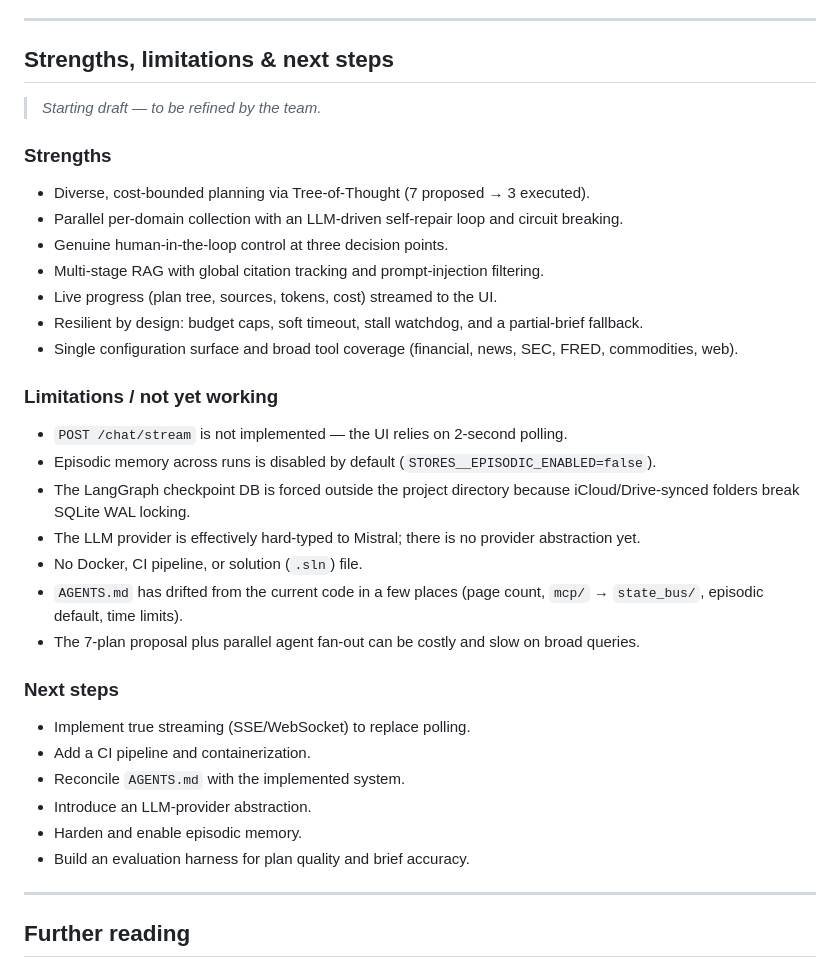
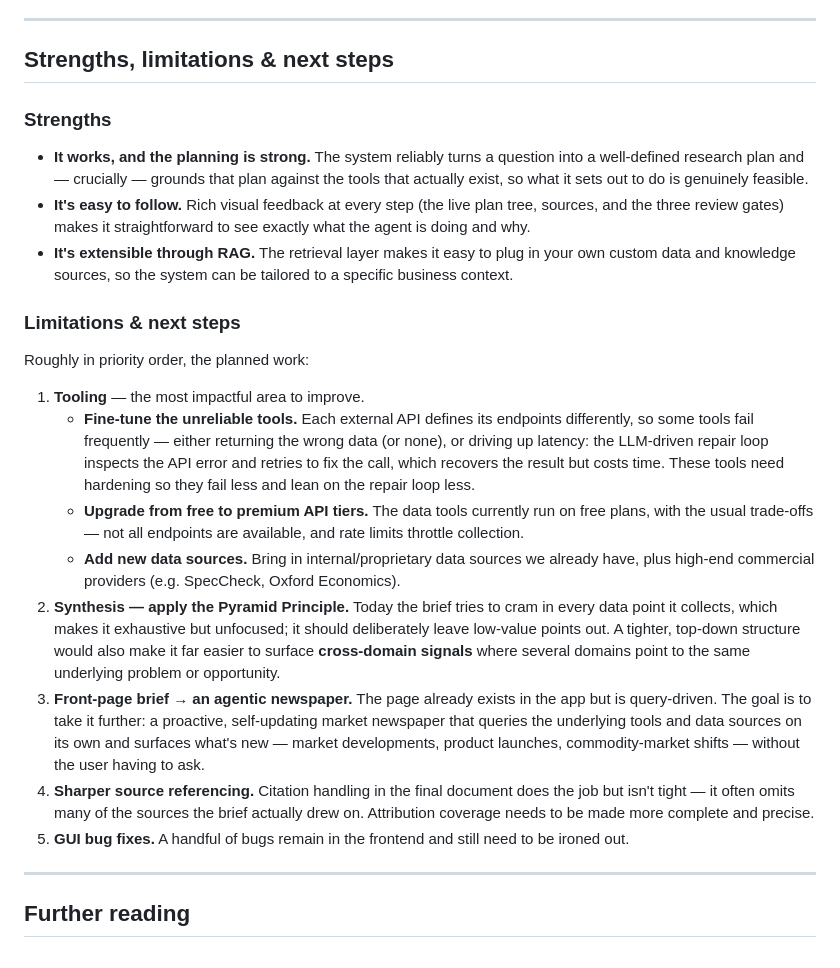
Before and after one commit to MZD-StijnVanHelleputte/MarketResearchAgent, a Markdown page: README.md, the part around the change. GitHub-like rendering.

Commit message:
Add next steps

```diff
--- a/README.md
+++ b/README.md
@@ -227,36 +227,24 @@ For interactive checks, the app's **Testing** page and the backend's `POST /test
 
 ## Strengths, limitations & next steps
 
-> _Starting draft — to be refined by the team._
-
 ### Strengths
 
-- Diverse, cost-bounded planning via Tree-of-Thought (7 proposed → 3 executed).
-- Parallel per-domain collection with an LLM-driven self-repair loop and circuit breaking.
-- Genuine human-in-the-loop control at three decision points.
-- Multi-stage RAG with global citation tracking and prompt-injection filtering.
-- Live progress (plan tree, sources, tokens, cost) streamed to the UI.
-- Resilient by design: budget caps, soft timeout, stall watchdog, and a partial-brief fallback.
-- Single configuration surface and broad tool coverage (financial, news, SEC, FRED, commodities, web).
+- **It works, and the planning is strong.** The system reliably turns a question into a well-defined research plan and — crucially — grounds that plan against the tools that actually exist, so what it sets out to do is genuinely feasible.
+- **It's easy to follow.** Rich visual feedback at every step (the live plan tree, sources, and the three review gates) makes it straightforward to see exactly what the agent is doing and why.
+- **It's extensible through RAG.** The retrieval layer makes it easy to plug in your own custom data and knowledge sources, so the system can be tailored to a specific business context.
 
-### Limitations / not yet working
+### Limitations & next steps
 
-- `POST /chat/stream` is not implemented — the UI relies on 2-second polling.
-- Episodic memory across runs is disabled by default (`STORES__EPISODIC_ENABLED=false`).
-- The LangGraph checkpoint DB is forced outside the project directory because iCloud/Drive-synced folders break SQLite WAL locking.
-- The LLM provider is effectively hard-typed to Mistral; there is no provider abstraction yet.
-- No Docker, CI pipeline, or solution (`.sln`) file.
-- `AGENTS.md` has drifted from the current code in a few places (page count, `mcp/` → `state_bus/`, episodic default, time limits).
-- The 7-plan proposal plus parallel agent fan-out can be costly and slow on broad queries.
+Roughly in priority order, the planned work:
 
-### Next steps
-
-- Implement true streaming (SSE/WebSocket) to replace polling.
-- Add a CI pipeline and containerization.
-- Reconcile `AGENTS.md` with the implemented system.
-- Introduce an LLM-provider abstraction.
-- Harden and enable episodic memory.
-- Build an evaluation harness for plan quality and brief accuracy.
+1. **Tooling** — the most impactful area to improve.
+   - **Fine-tune the unreliable tools.** Each external API defines its endpoints differently, so some tools fail frequently — either returning the wrong data (or none), or driving up latency: the LLM-driven repair loop inspects the API error and retries to fix the call, which recovers the result but costs time. These tools need hardening so they fail less and lean on the repair loop less.
+   - **Upgrade from free to premium API tiers.** The data tools currently run on free plans, with the usual trade-offs — not all endpoints are available, and rate limits throttle collection.
+   - **Add new data sources.** Bring in internal/proprietary data sources we already have, plus high-end commercial providers (e.g. SpecCheck, Oxford Economics).
+2. **Synthesis — apply the Pyramid Principle.** Today the brief tries to cram in every data point it collects, which makes it exhaustive but unfocused; it should deliberately leave low-value points out. A tighter, top-down structure would also make it far easier to surface **cross-domain signals** where several domains point to the same underlying problem or opportunity.
+3. **Front-page brief → an agentic newspaper.** The page already exists in the app but is query-driven. The goal is to take it further: a proactive, self-updating market newspaper that queries the underlying tools and data sources on its own and surfaces what's new — market developments, product launches, commodity-market shifts — without the user having to ask.
+4. **Sharper source referencing.** Citation handling in the final document does the job but isn't tight — it often omits many of the sources the brief actually drew on. Attribution coverage needs to be made more complete and precise.
+5. **GUI bug fixes.** A handful of bugs remain in the frontend and still need to be ironed out.
 
 ---
 
```
